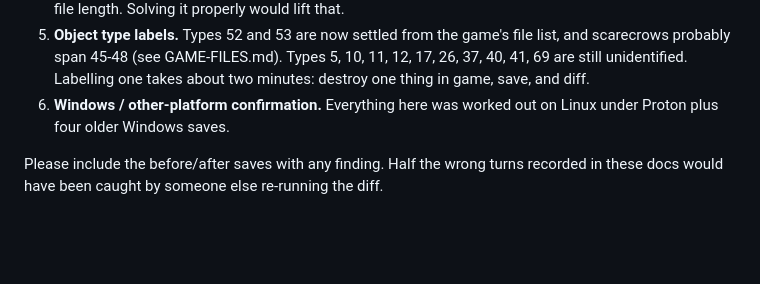
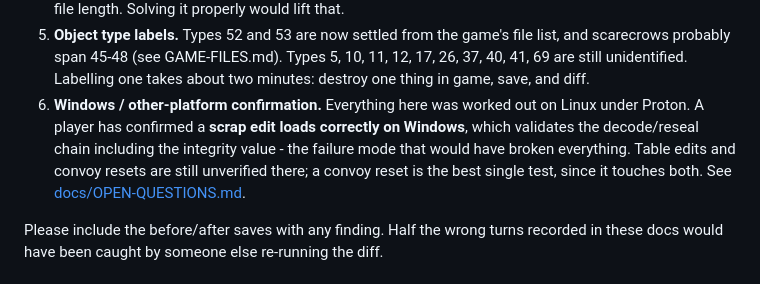
Before and after one commit to Rick-Thompson/MadMax_Savegame_Editor_Project, a Markdown page: README.md, the part around the change. Rendered like a GitHub page; blank space fills up the shorter version.

```diff
--- a/README.md
+++ b/README.md
@@ -157,7 +157,12 @@ The most useful things anyone could add:
    11, 12, 17, 26, 37, 40, 41, 69 are still unidentified. Labelling one takes about two minutes: destroy one thing in
    game, save, and diff.
 6. **Windows / other-platform confirmation.** Everything here was worked out on
-   Linux under Proton plus four older Windows saves.
+   Linux under Proton. A player has confirmed a **scrap edit loads correctly on
+   Windows**, which validates the decode/reseal chain including the integrity
+   value - the failure mode that would have broken everything. Table edits and
+   convoy resets are still unverified there; a convoy reset is the best single
+   test, since it touches both. See
+   [docs/OPEN-QUESTIONS.md](docs/OPEN-QUESTIONS.md).
 
 Please include the before/after saves with any finding. Half the wrong turns
 recorded in these docs would have been caught by someone else re-running the
```
Also changed, not shown: docs/OPEN-QUESTIONS.md (+25 -0 lines).
